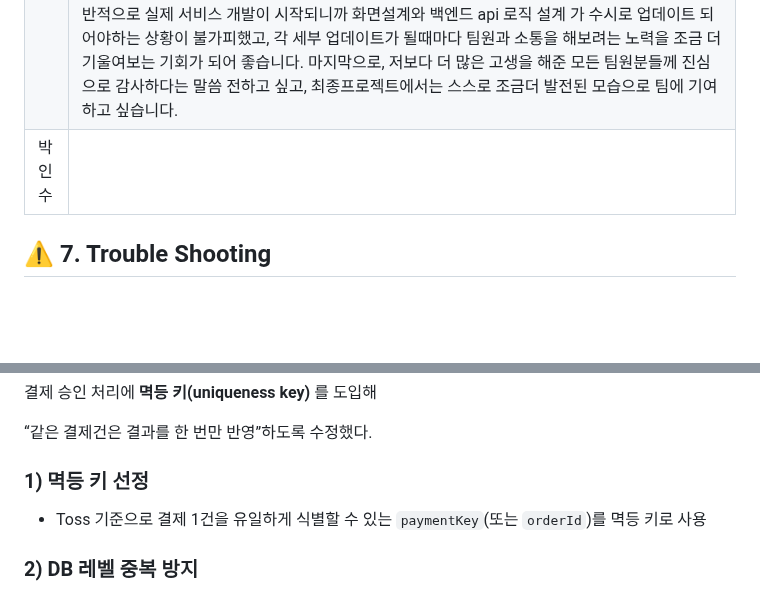
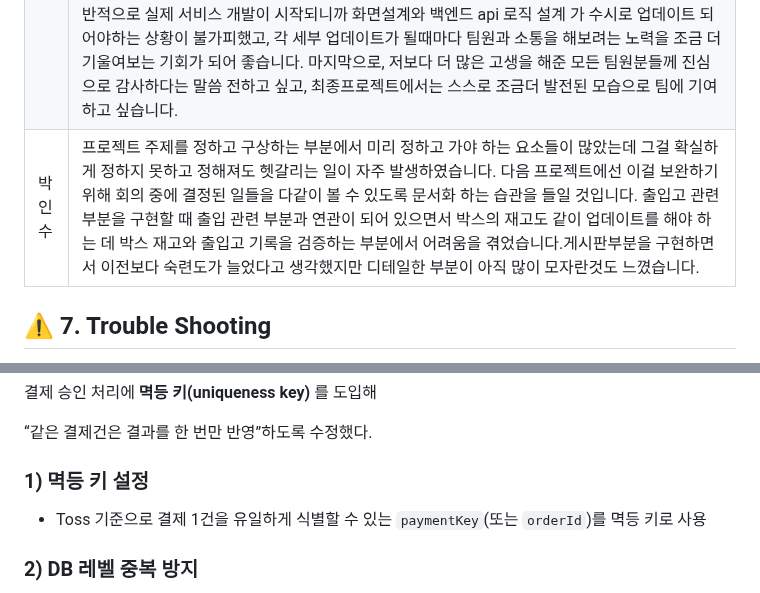
Before and after one commit to JimWhere/jimwhere-projcet-dev, a Markdown page: README.md, 2 parts joined by grey strips. Rendered like a GitHub page; folded sections open; blank space fills up the shorter version.

```diff
--- a/README.md
+++ b/README.md
@@ -230,7 +229,7 @@ JimWhere는 예약, 결제, 사용자 관리, 관리자 기능을 명확히 분
 | 김성태 | Toss Payments 연동은 처음에는 단순히 외부 API를 호출해 결제를 처리하는 작업이라고 생각했습니다. 그러나 실제 구현 과정에서 이는 단순한 API 연동이 아니라, 외부 결제 시스템과 내부 도메인을 어떻게 신뢰성 있게 연결할 것인가에 대한 설계 문제라는 점을 깨닫게 되었습니다.결제 영역은 실패가 발생해서도 안 되고, 결제가 성공했음에도 불구하고 데이터베이스에 기록되지 않는 상황이나 중복 결제가 발생하는 문제 역시 허용될 수 없는 영역이었습니다. 이러한 요구사항을 충족하기 위해 트랜잭션 관리, 결제 상태 기준의 데이터 저장 구조, 중복 요청 방지 등 백엔드 전반의 설계를 다시 고민하게 되었습니다. 이 과정을 통해 단순히 기능을 구현하는 것을 넘어, 안정성과 일관성을 보장하는 백엔드 설계의 중요성을 깊이 체감할 수 있었던 경험이었습니다. |
 | 김상재 | 새롭게 팀을 만들어 작업할 때 마다 각자의 성향과 실력이 달라 소통의 중요성을 항상 느낍니다 초반에는 많이 흔들렸으나 얘기를 계속 나누고 작업을나누고 진행상황을 서로 소통하면서 점차 나아지는게 보여서 다행이었습니다 짧은 프로젝트기간 내에 api , vue , ci/cd 까지 전부 하려니 조금 벅찬 느낌도 많이 들었고 어찌저찌 ci / cd 까지 마쳐놓긴 했으나 많이 미흡하고 지식이 부족하다는걸 뼈저리게 느꼈습니다. 협업을 하며 기간을 잘 정해 주어진 목표를 주어진 시간안에 해결하기 위해 적절하게 분배하고 확실하게 작업을 나누어서 하는게 중요하다는걸 많이 느꼈으며, 지식과 경험이 많이 부족해 결과도 미흡하고 만족스럽지 않지만 최종 프로젝트 진행시에는 조금 더 체계적이고 확실하게 구분하여 작업진행에 차질이 없도록 하게 해야한다는 걸 느낀 좋은 경험이었던 것 같습니다 |
 | 김성현 | 입출고 및 재고를 저장관리하는 방과 박스의 DB 설계부터 예약 기능구현까지를 맡으면서 엔티티 설계의 중요성에 대해 다시한번 깊게 체감하였습니다. 같은 도메인의 엔티티여도, 기록의 성격을 띄는지 타입의 성격을 띄는지 에 따라 엔티티를 구분할수있는것들은 최대한 구분을 해야할 뿐 아니라 엔티티 간의 참조 관계 혹은 제약조건이 제대로 보장되어있지 않으면 데이터 무결성이 훼손될 가능성이 크다는 것도 다시한번 느꼈습니다. 맡은 도메인이 여러 팀원의 기능구현에 영향을 끼치는 상황이었어서 깃허브를 통한 업데이트 이력과 관련 내용을 제때 전달하는게 매우 중요했었기 때문에 그 어떤 프로젝트를 수행할 때보다 많은 소통이 필요했던것 같습니다. 또한, 이력관리 깃허브를 운용하는 부분에 대해서 전체 개발을 기능단위로 쪼개서 임시로 브랜치를 생성하고 머지 하는 과정을 수차례 거치면서, 팀원과의 협업개발에 대한 심도있는 이해를 해볼 수 있는 기회가 되었습니다. 전반적으로 실제 서비스 개발이 시작되니까 화면설계와 백엔드 api 로직 설계 가 수시로 업데이트 되어야하는 상황이 불가피했고, 각 세부 업데이트가 될때마다 팀원과 소통을 해보려는 노력을 조금 더 기울여보는 기회가 되어 좋습니다. 마지막으로, 저보다 더 많은 고생을 해준 모든 팀원분들께 진심으로 감사하다는 말씀 전하고 싶고, 최종프로젝트에서는 스스로 조금더 발전된 모습으로 팀에 기여하고 싶습니다. |
-| 박인수 |  |
+| 박인수 | 프로젝트 주제를 정하고 구상하는 부분에서 미리 정하고 가야 하는 요소들이 많았는데 그걸 확실하게 정하지 못하고 정해져도 헷갈리는 일이 자주 발생하였습니다. 다음 프로젝트에선 이걸 보완하기 위해 회의 중에 결정된 일들을 다같이 볼 수 있도록 문서화 하는 습관을 들일 것입니다. 출입고 관련 부분을 구현할 때 출입 관련 부분과 연관이 되어 있으면서  박스의 재고도 같이 업데이트를  해야 하는 데 박스 재고와 출입고 기록을 검증하는 부분에서 어려움을 겪었습니다.게시판부분을 구현하면서 이전보다 숙련도가 늘었다고 생각했지만 디테일한 부분이 아직 많이 모자란것도 느꼈습니다.|
 
 
 ## ⚠️ 7. Trouble Shooting
@@ -266,7 +265,7 @@ Toss Payments `confirm`(결제 승인) API가 **간헐적으로 2번 호출**되
 
 “같은 결제건은 결과를 한 번만 반영”하도록 수정했다.
 
-### 1) 멱등 키 선정
+### 1) 멱등 키 설정
 
 - Toss 기준으로 결제 1건을 유일하게 식별할 수 있는 `paymentKey`(또는 `orderId`)를 멱등 키로 사용
 
```
Also changed, not shown: other parts of README.md (+3 -4 lines).
